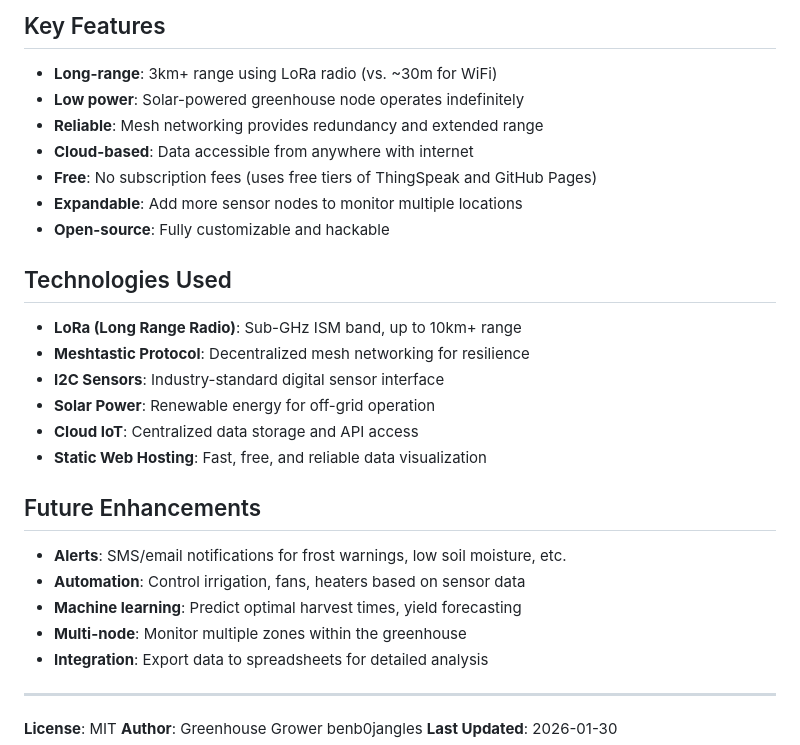
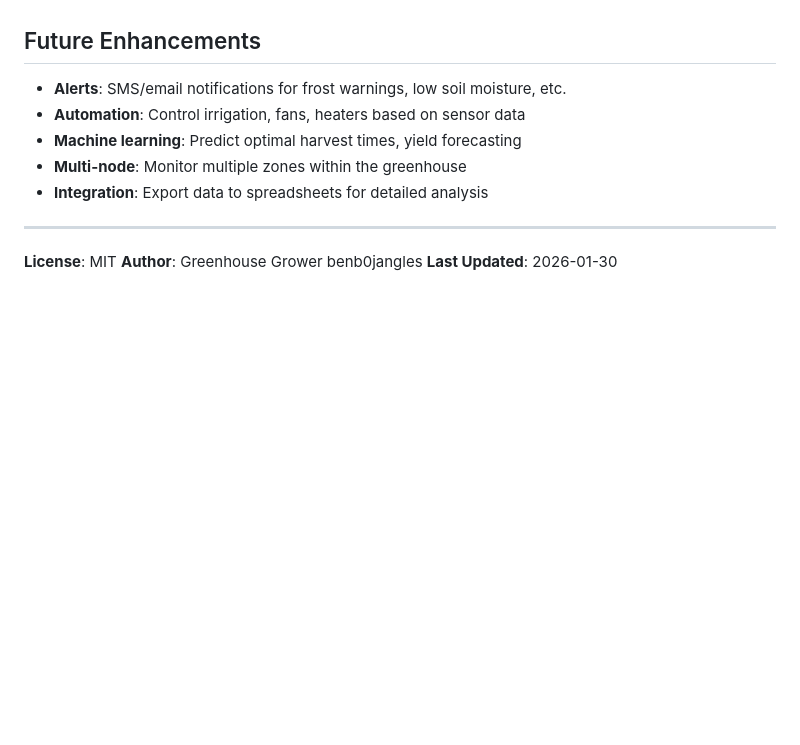
Before and after one commit to benb0jangles/Remote-greenhouse-monitor, a Markdown page: README.md, the part around one of its changes. Drawn GitHub-style; blank space fills up the shorter version.

```diff
--- a/README.md
+++ b/README.md
@@ -211,21 +116,3 @@ The live dashboard displays:
-## Key Features
-
-- **Long-range**: 3km+ range using LoRa radio (vs. ~30m for WiFi)
-- **Low power**: Solar-powered greenhouse node operates indefinitely
-- **Reliable**: Mesh networking provides redundancy and extended range
-- **Cloud-based**: Data accessible from anywhere with internet
-- **Free**: No subscription fees (uses free tiers of ThingSpeak and GitHub Pages)
-- **Expandable**: Add more sensor nodes to monitor multiple locations
-- **Open-source**: Fully customizable and hackable
-
-## Technologies Used
-
-- **LoRa (Long Range Radio)**: Sub-GHz ISM band, up to 10km+ range
-- **Meshtastic Protocol**: Decentralized mesh networking for resilience
-- **I2C Sensors**: Industry-standard digital sensor interface
-- **Solar Power**: Renewable energy for off-grid operation
-- **Cloud IoT**: Centralized data storage and API access
-- **Static Web Hosting**: Fast, free, and reliable data visualization
 
 ## Future Enhancements
 
```
Also changed, not shown: other parts of README.md (+2 -97 lines).
